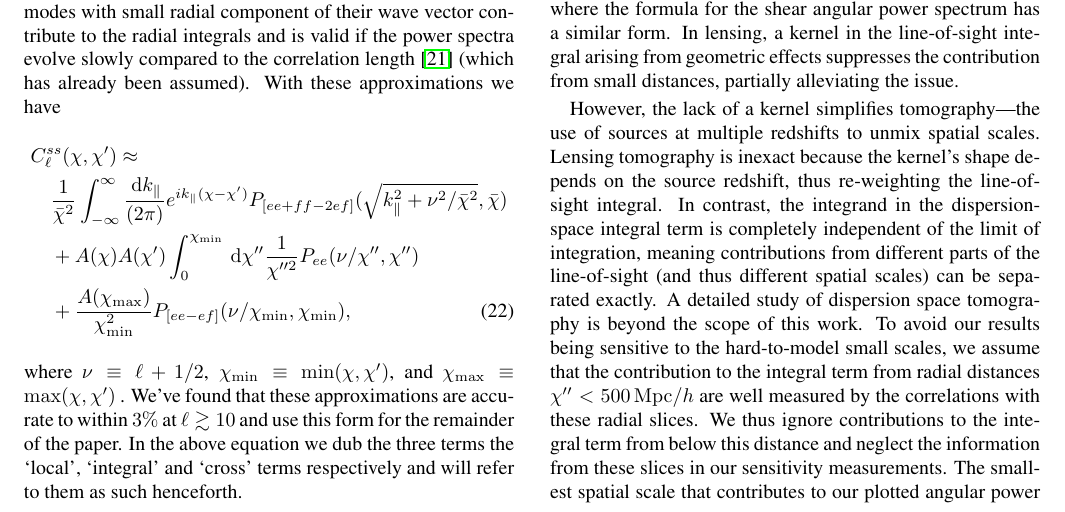
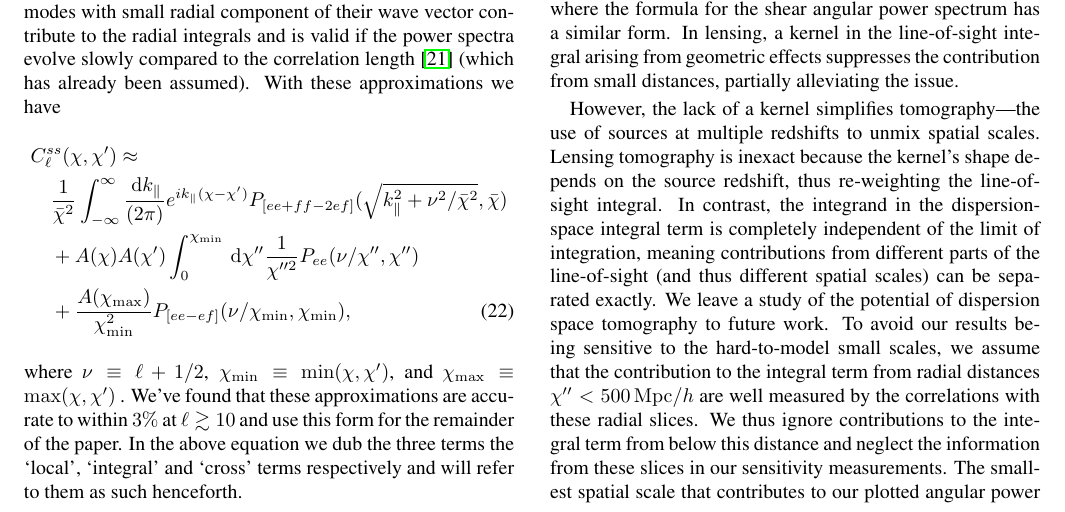
Before and after one commit to kiyo-masui/FRBcosmology, a LaTeX paper (writeup/dm_space_distortions.tex): part of page 3 of 6, cut so that both start at the same text. Compiled offline with pdfLaTeX.

Commit message:
rewording beyond the scope to future work

```diff
--- a/writeup/dm_space_distortions.tex
+++ b/writeup/dm_space_distortions.tex
@@ -469,8 +469,8 @@ the source redshift, thus re-weighting the line-of-sight integral.
 In contrast, the integrand in the dispersion-space integral
 term is completely independent of the limit of integration, meaning
 contributions from different parts of the line-of-sight (and thus different
-spatial scales) can be separated exactly. A detailed study of dispersion space
-tomography is beyond the scope of this work.  To avoid our results being
+spatial scales) can be separated exactly. We leave a study of the potential of dispersion space
+tomography to future work.  To avoid our results being
 sensitive to the hard-to-model small scales, we assume that the contribution to the
 integral term from radial distances $\chi'' < 500\,{\rm Mpc}/h$ are well
 measured by the correlations with these radial slices. We thus ignore
```
